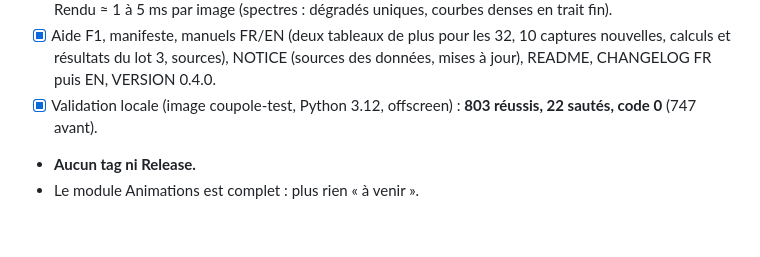
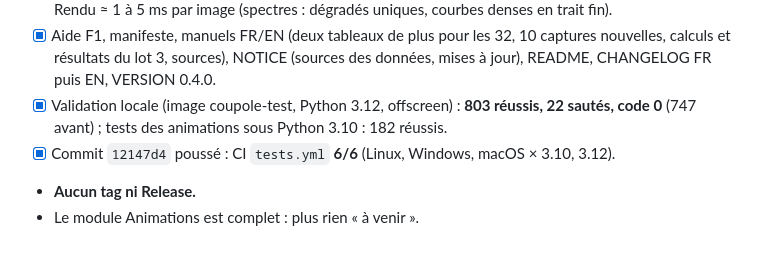
Before and after one commit to ARP273-ROSE/coupole, a Markdown page: PROGRESSION.md, the part around the change. Rendered like a GitHub page.

Commit message:
PROGRESSION : CI 6/6 du lot 3 des animations (0.4.0)

```diff
--- a/PROGRESSION.md
+++ b/PROGRESSION.md
@@ -1036,6 +1036,8 @@ films de l'original refaits en simulations ; données réelles reprises de l'ori
   uniques, courbes denses en trait fin).
 - [x] Aide F1, manifeste, manuels FR/EN (deux tableaux de plus pour les 32, 10 captures nouvelles, calculs et résultats
   du lot 3, sources), NOTICE (sources des données, mises à jour), README, CHANGELOG FR puis EN, VERSION 0.4.0.
-- [x] Validation locale (image coupole-test, Python 3.12, offscreen) : **803 réussis, 22 sautés, code 0** (747 avant).
+- [x] Validation locale (image coupole-test, Python 3.12, offscreen) : **803 réussis, 22 sautés, code 0** (747 avant) ;
+  tests des animations sous Python 3.10 : 182 réussis.
+- [x] Commit `12147d4` poussé : CI `tests.yml` **6/6** (Linux, Windows, macOS × 3.10, 3.12).
 - **Aucun tag ni Release.**
 - Le module Animations est complet : plus rien « à venir ».
```
